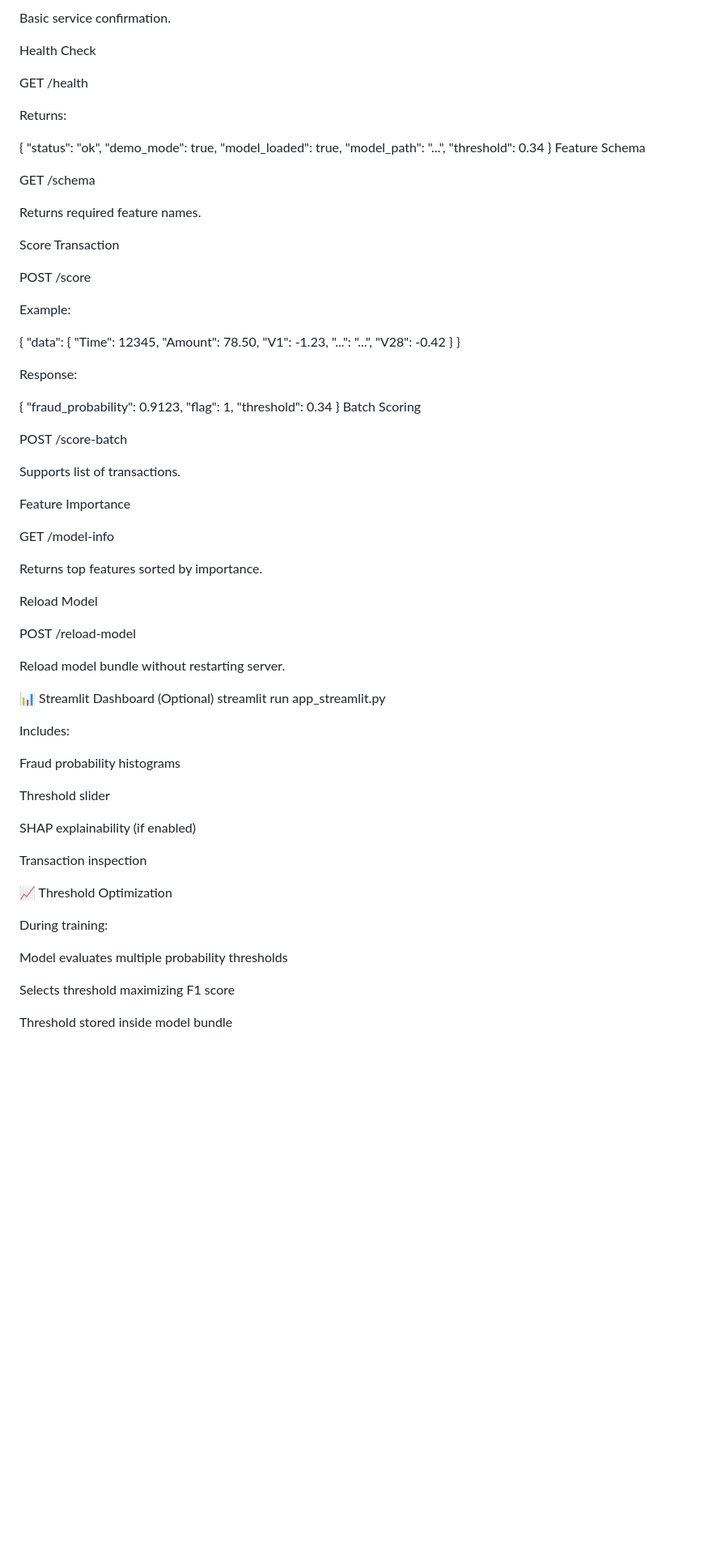
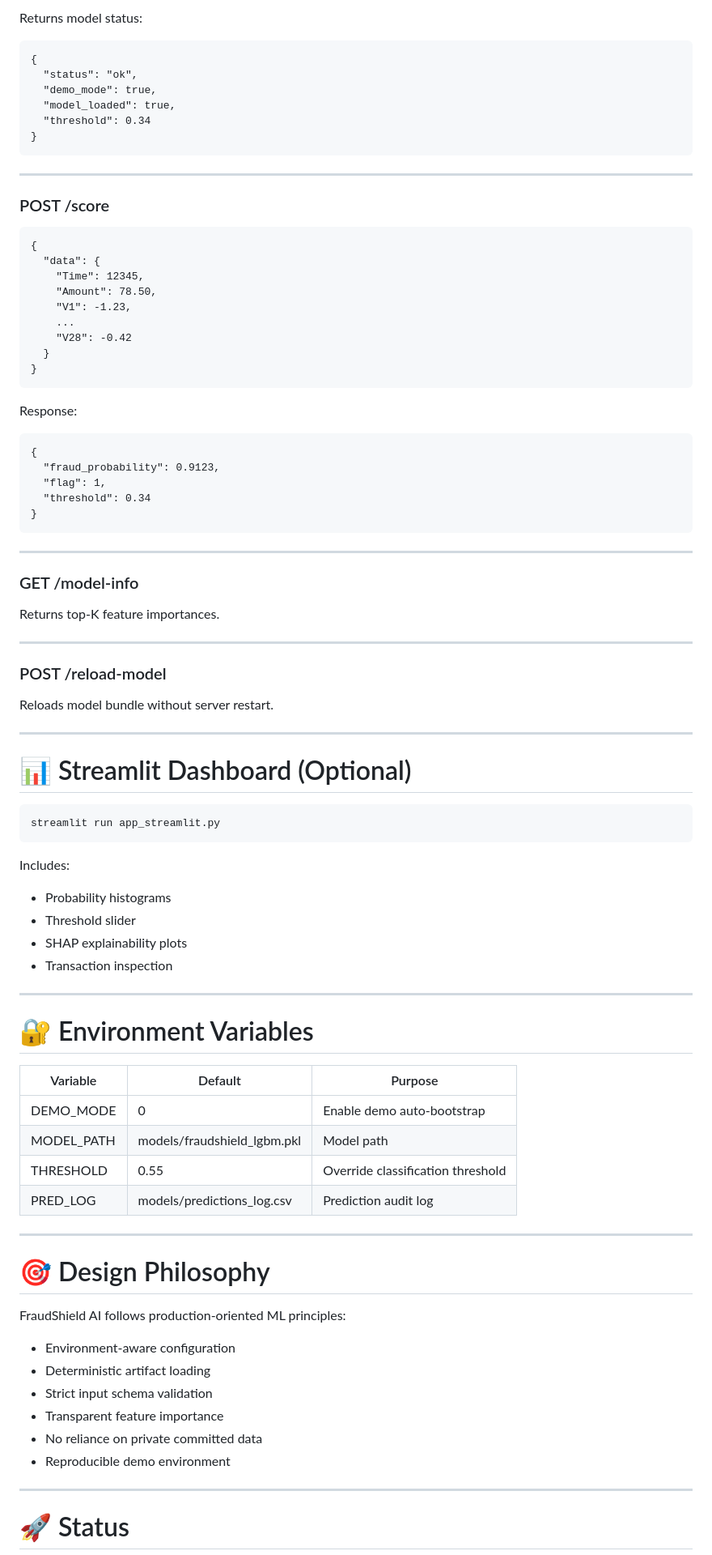
Before and after one commit to georgekndh/FraudShieldAI, a Markdown page: README.md, the part around one of its changes. Shown at 81% size. Rendered like a GitHub page; blank space fills up the shorter version.

Commit message:
Fix README formatting

````diff
--- a/README.md
+++ b/README.md
@@ -146,86 +178,92 @@ GET /
 
-Basic service confirmation.
+Returns model status:
 
-Health Check
-
-GET /health
-
-Returns:
-
+```
 {
   "status": "ok",
   "demo_mode": true,
   "model_loaded": true,
-  "model_path": "...",
   "threshold": 0.34
 }
-Feature Schema
+```
 
-GET /schema
+---
 
-Returns required feature names.
+### POST /score
 
-Score Transaction
-
-POST /score
-
-Example:
-
+```
 {
   "data": {
     "Time": 12345,
     "Amount": 78.50,
     "V1": -1.23,
-    "...": "...",
+    ...
     "V28": -0.42
   }
 }
+```
 
 Response:
 
+```
 {
   "fraud_probability": 0.9123,
   "flag": 1,
   "threshold": 0.34
 }
-Batch Scoring
+```
 
-POST /score-batch
+---
 
-Supports list of transactions.
+### GET /model-info
 
-Feature Importance
+Returns top-K feature importances.
 
-GET /model-info
+---
 
-Returns top features sorted by importance.
+### POST /reload-model
 
-Reload Model
+Reloads model bundle without server restart.
 
-POST /reload-model
+---
 
-Reload model bundle without restarting server.
+# 📊 Streamlit Dashboard (Optional)
 
-📊 Streamlit Dashboard (Optional)
+```
 streamlit run app_streamlit.py
+```
 
 Includes:
+- Probability histograms
+- Threshold slider
+- SHAP explainability plots
+- Transaction inspection
 
-Fraud probability histograms
+---
 
-Threshold slider
+# 🔐 Environment Variables
 
-SHAP explainability (if enabled)
+| Variable | Default | Purpose |
+|-----------|----------|----------|
+| DEMO_MODE | 0 | Enable demo auto-bootstrap |
+| MODEL_PATH | models/fraudshield_lgbm.pkl | Model path |
+| THRESHOLD | 0.55 | Override classification threshold |
+| PRED_LOG | models/predictions_log.csv | Prediction audit log |
 
-Transaction inspection
+---
 
-📈 Threshold Optimization
+# 🎯 Design Philosophy
 
-During training:
+FraudShield AI follows production-oriented ML principles:
 
-Model evaluates multiple probability thresholds
+- Environment-aware configuration
+- Deterministic artifact loading
+- Strict input schema validation
+- Transparent feature importance
+- No reliance on private committed data
+- Reproducible demo environment
 
-Selects threshold maximizing F1 score
+---
 
-Threshold stored inside model bundle
+# 🚀 Status
 
````
Also changed, not shown: other parts of README.md (+112 -113 lines).
